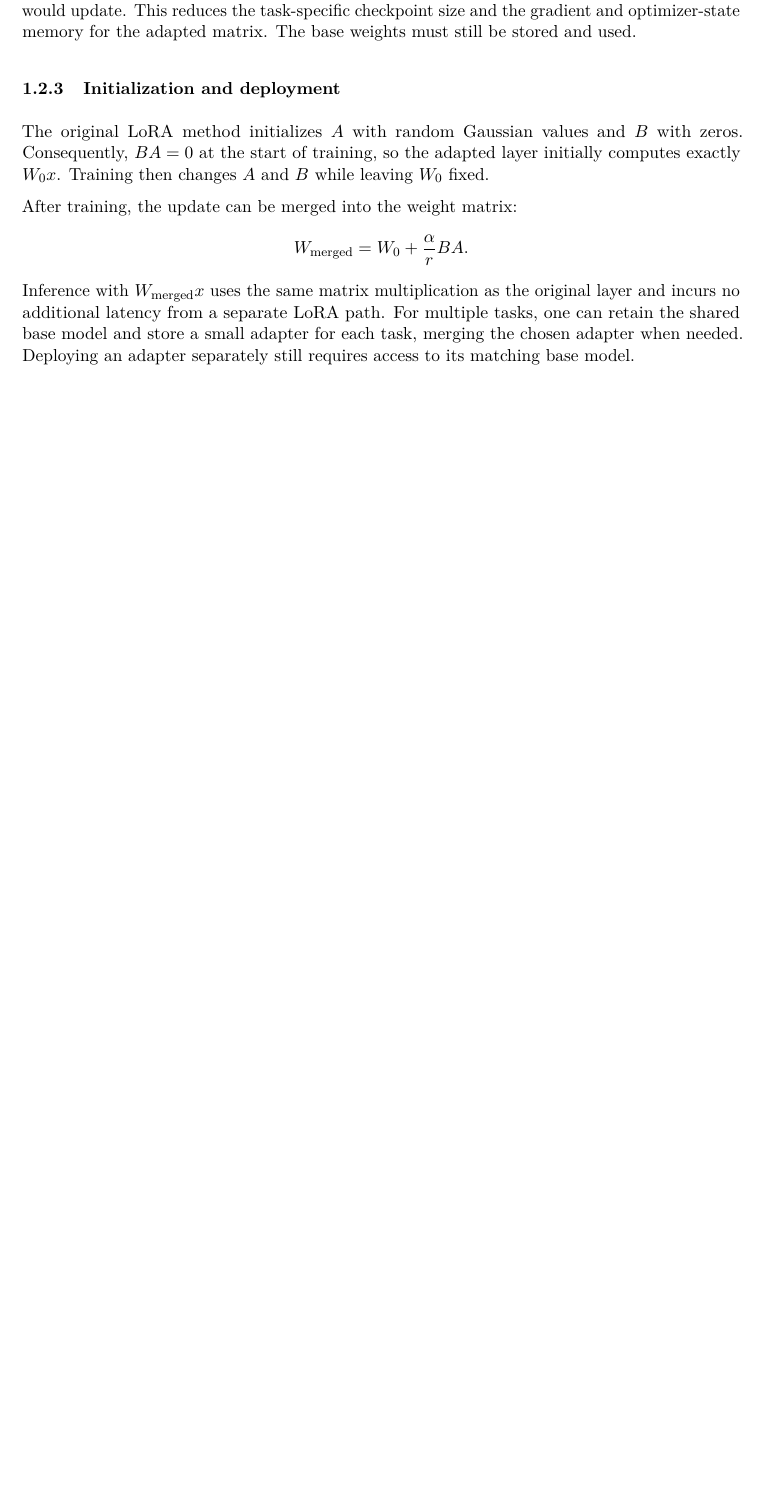
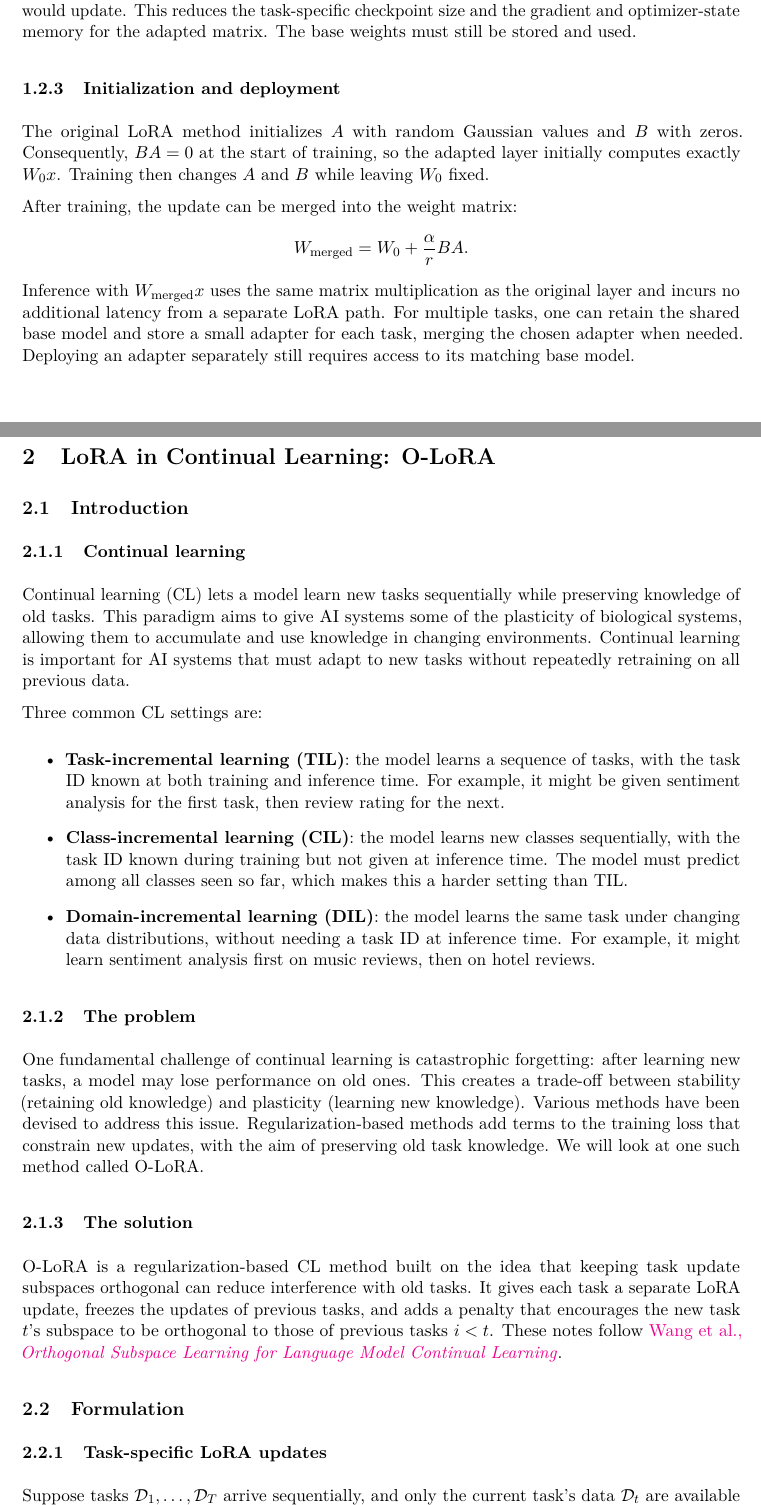
Before and after one commit to deepchilled-dd0d/cs420-seminar, a LaTeX document (docs/summary/summary.tex, which reads docs/summary/CL-LoRA-summary.tex): part of page 3 of 3 before the commit and two parts of pages 3 and 4 of 5 after it, the two joined at a grey line, cut so that both start at the same text, the shorter picture padded with empty space. Compiled offline with pdfLaTeX.

Commit message:
add o-lora summary

```diff
--- /dev/null
+++ b/docs/summary/CL-LoRA-summary.tex
@@ -0,0 +1,23 @@
+\section{LoRA in Continual Learning: O-LoRA}
+\subsection{Introduction}
+\subsubsection{Continual learning}
+Continual learning (CL) lets a model learn new tasks sequentially while preserving knowledge of old tasks. This paradigm aims to give AI systems some of the plasticity of biological systems, allowing them to accumulate and use knowledge in changing environments. Continual learning is important for AI systems that must adapt to new tasks without repeatedly retraining on all previous data.
+
+Three common CL settings are:
+\begin{itemize}
+    \item \textbf{Task-incremental learning (TIL)}: the model learns a sequence of tasks, with the task ID known at both training and inference time. For example, it might be given sentiment analysis for the first task, then review rating for the next.
+    \item \textbf{Class-incremental learning (CIL)}: the model learns new classes sequentially, with the task ID known during training but not given at inference time. The model must predict among all classes seen so far, which makes this a harder setting than TIL.
+    \item \textbf{Domain-incremental learning (DIL)}: the model learns the same task under changing data distributions, without needing a task ID at inference time. For example, it might learn sentiment analysis first on music reviews, then on hotel reviews.
+\end{itemize}
+
+\subsubsection{The problem}
+One fundamental challenge of continual learning is catastrophic forgetting: after learning new tasks, a model may lose performance on old ones. This creates a trade-off between stability (retaining old knowledge) and plasticity (learning new knowledge). Various methods have been devised to address this issue. Regularization-based methods add terms to the training loss that constrain new updates, with the aim of preserving old task knowledge. We will look at one such method called O-LoRA.
+
+\subsubsection{The solution}
+O-LoRA is a regularization-based CL method built on the idea that keeping task update subspaces orthogonal can reduce interference with old tasks. It gives each task a separate LoRA update, freezes the updates of previous tasks, and adds a penalty that encourages the new task $t$'s subspace to be orthogonal to those of previous tasks $i<t$. These notes follow \href{https://arxiv.org/abs/2310.14152}{Wang et al., \emph{Orthogonal Subspace Learning for Language Model Continual Learning}}.
+
+\subsection{Formulation}
+
+\subsubsection{Task-specific LoRA updates}
+
+Suppose tasks $\mathcal{D}_1,\ldots,\mathcal{D}_T$ arrive sequentially, and only the current task's data $\mathcal{D}_t$ are available when learning task $t$. For a pre-trained weight matrix $W_{\mathrm{init}}\in\mathbb{R}^{d\times k}$, O-LoRA learns a separate low-rank update $A_tB_t$ for each task, where $A_t\in\mathbb{R}^{d\times r}$, $B_t\in\mathbb{R}^{r\times k}$, and $r\ll\min(d,k)$.
```
Also changed, not shown: docs/summary/summary.tex (+1 -1 lines), docs/summary/CL-LoRA-summary.tex (26 more changed lines).
